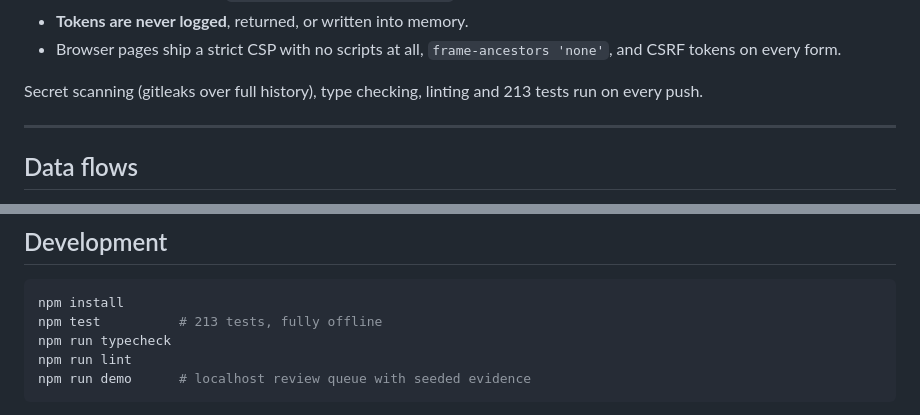
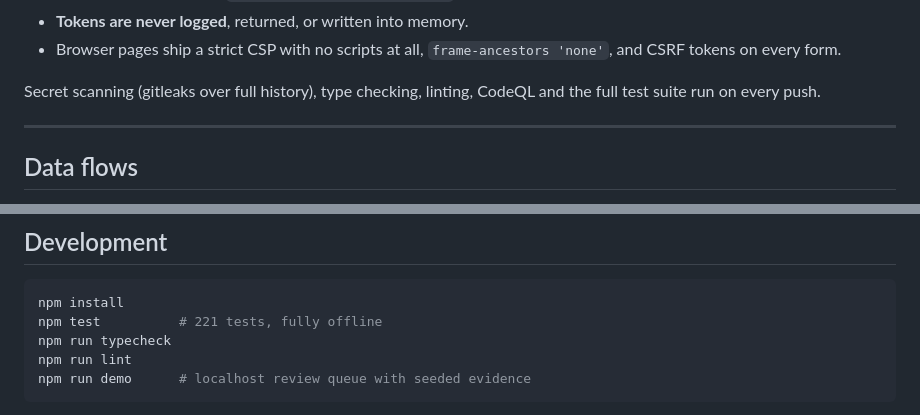
Before and after one commit to Agent9AI/keendreams-security, a Markdown page: README.md, 2 parts joined by grey strips. GitHub-like rendering.

Commit message:
Correct the test count in the README

````diff
--- a/README.md
+++ b/README.md
@@ -241,7 +241,7 @@ This is a memory system for security teams, so it is built against the ways memo
 - **Tokens are never logged**, returned, or written into memory.
 - Browser pages ship a strict CSP with no scripts at all, `frame-ancestors 'none'`, and CSRF tokens on every form.
 
-Secret scanning (gitleaks over full history), type checking, linting and 213 tests run on every push.
+Secret scanning (gitleaks over full history), type checking, linting, CodeQL and the full test suite run on every push.
 
 ---
 
@@ -293,7 +293,7 @@ Stated plainly, because a security tool that oversells itself is worse than usel
 
 ```bash
 npm install
-npm test          # 213 tests, fully offline
+npm test          # 221 tests, fully offline
 npm run typecheck
 npm run lint
 npm run demo      # localhost review queue with seeded evidence
````
